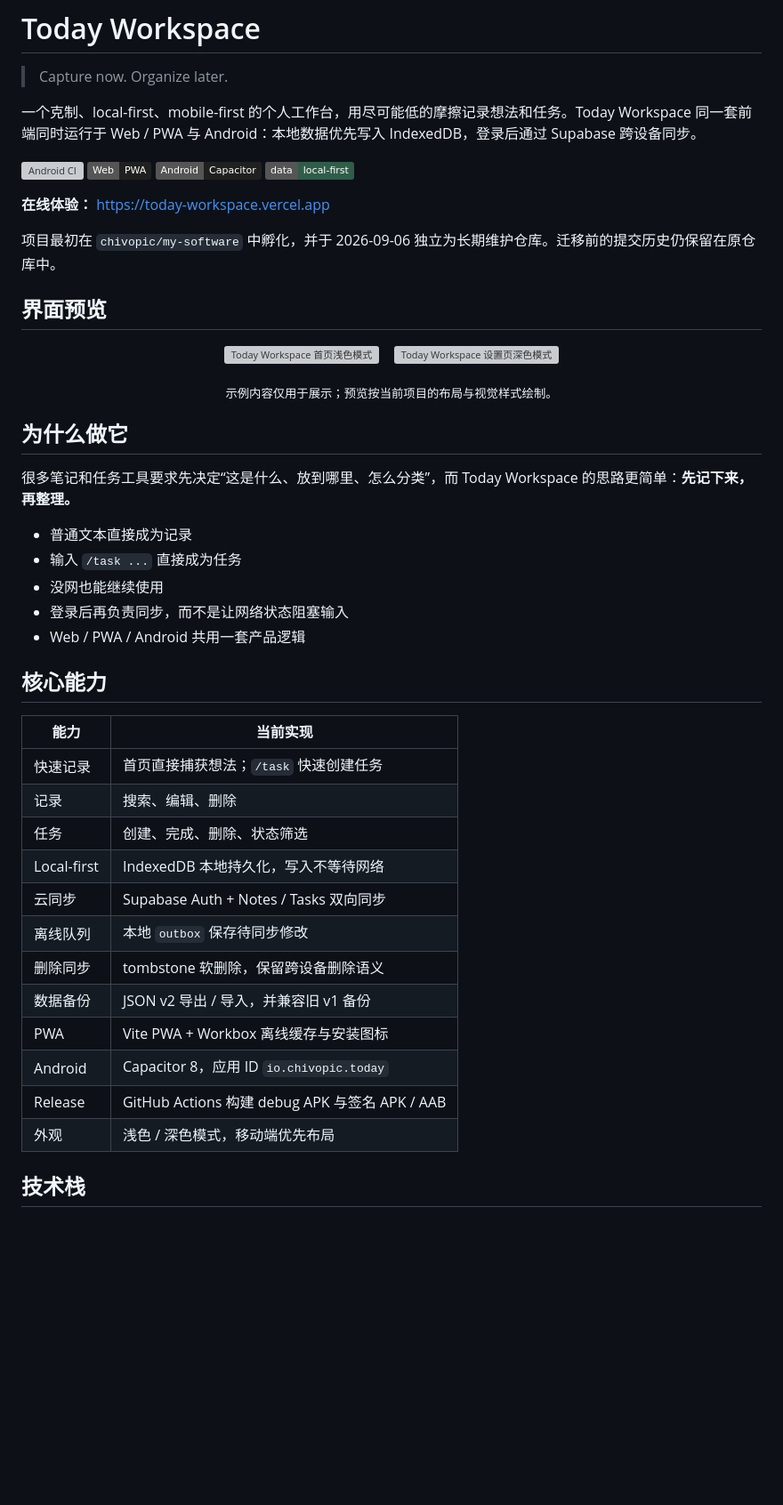
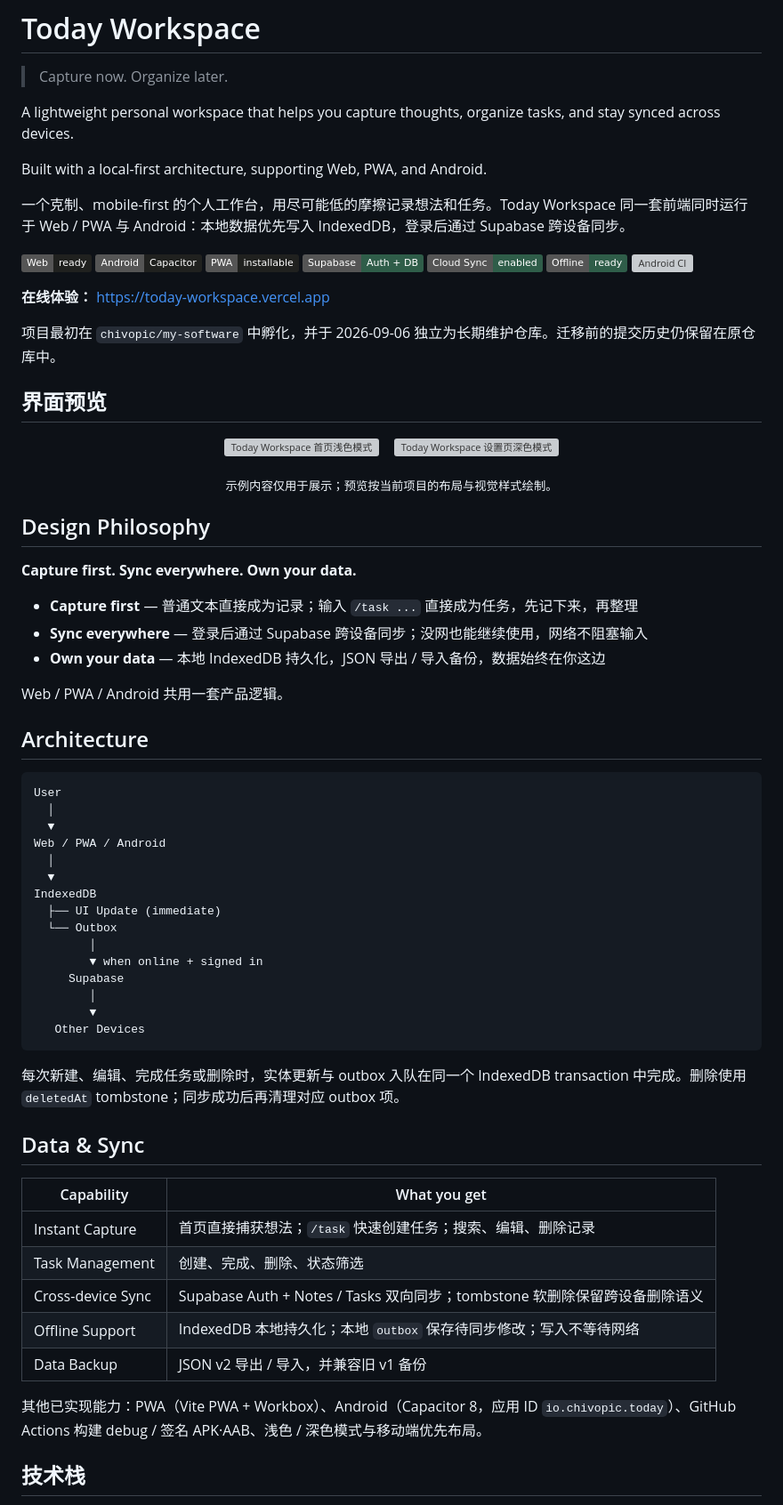
Before and after one commit to chivopic/today-workspace, a Markdown page: README.md, the part around one of its changes. Shown at 89% size. GitHub-like rendering; badges without logos; blank space fills up the shorter version; grey boxes are pictures that could not be loaded.

Commit message:
docs: productize README toward product → experience → tech
Rewrite top half with hero, product badges, Design Philosophy, early Architecture diagram, and Data & Sync table. Add Future AI roadmap. Keep remaining tech sections; deprioritize local-first as lead framing.

````diff
--- a/README.md
+++ b/README.md
@@ -2,12 +2,19 @@
 
 > Capture now. Organize later.
 
-一个克制、local-first、mobile-first 的个人工作台，用尽可能低的摩擦记录想法和任务。Today Workspace 同一套前端同时运行于 Web / PWA 与 Android：本地数据优先写入 IndexedDB，登录后通过 Supabase 跨设备同步。
+A lightweight personal workspace that helps you capture thoughts, organize tasks, and stay synced across devices.
 
+Built with a local-first architecture, supporting Web, PWA, and Android.
+
+一个克制、mobile-first 的个人工作台，用尽可能低的摩擦记录想法和任务。Today Workspace 同一套前端同时运行于 Web / PWA 与 Android：本地数据优先写入 IndexedDB，登录后通过 Supabase 跨设备同步。
+
+[![Web](https://img.shields.io/badge/Web-ready-20211f)](https://today-workspace.vercel.app)
+[![Android](https://img.shields.io/badge/Android-Capacitor-20211f)](./RELEASE.md)
+[![PWA](https://img.shields.io/badge/PWA-installable-20211f)](https://today-workspace.vercel.app)
+[![Supabase](https://img.shields.io/badge/Supabase-Auth%20%2B%20DB-2f5d49)](https://supabase.com)
+[![Cloud Sync](https://img.shields.io/badge/Cloud%20Sync-enabled-2f5d49)](#data--sync)
+[![Offline Ready](https://img.shields.io/badge/Offline-ready-2f5d49)](#data--sync)
 [![Android CI](https://github.com/chivopic/today-workspace/actions/workflows/today-workspace-android.yml/badge.svg)](https://github.com/chivopic/today-workspace/actions/workflows/today-workspace-android.yml)
-[![Web](https://img.shields.io/badge/Web-PWA-20211f)](https://today-workspace.vercel.app)
-[![Android](https://img.shields.io/badge/Android-Capacitor-20211f)](./RELEASE.md)
-[![Local first](https://img.shields.io/badge/data-local--first-2f5d49)](#local-first)
 
 **在线体验：** https://today-workspace.vercel.app
 
@@ -23,32 +30,49 @@
 
 <p align="center"><sub>示例内容仅用于展示；预览按当前项目的布局与视觉样式绘制。</sub></p>
 
-## 为什么做它
+## Design Philosophy
 
-很多笔记和任务工具要求先决定“这是什么、放到哪里、怎么分类”，而 Today Workspace 的思路更简单：**先记下来，再整理。**
+**Capture first. Sync everywhere. Own your data.**
 
-- 普通文本直接成为记录
-- 输入 `/task ...` 直接成为任务
-- 没网也能继续使用
-- 登录后再负责同步，而不是让网络状态阻塞输入
-- Web / PWA / Android 共用一套产品逻辑
+- **Capture first** — 普通文本直接成为记录；输入 `/task ...` 直接成为任务，先记下来，再整理
+- **Sync everywhere** — 登录后通过 Supabase 跨设备同步；没网也能继续使用，网络不阻塞输入
+- **Own your data** — 本地 IndexedDB 持久化，JSON 导出 / 导入备份，数据始终在你这边
 
-## 核心能力
+Web / PWA / Android 共用一套产品逻辑。
 
-| 能力 | 当前实现 |
+## Architecture
+
+```text
+User
+  │
+  ▼
+Web / PWA / Android
+  │
+  ▼
+IndexedDB
+  ├── UI Update (immediate)
+  └── Outbox
+        │
+        ▼ when online + signed in
+     Supabase
+        │
+        ▼
+   Other Devices
+```
+
+每次新建、编辑、完成任务或删除时，实体更新与 outbox 入队在同一个 IndexedDB transaction 中完成。删除使用 `deletedAt` tombstone；同步成功后再清理对应 outbox 项。
+
+## Data & Sync
+
+| Capability | What you get |
 | --- | --- |
-| 快速记录 | 首页直接捕获想法；`/task` 快速创建任务 |
-| 记录 | 搜索、编辑、删除 |
-| 任务 | 创建、完成、删除、状态筛选 |
-| Local-first | IndexedDB 本地持久化，写入不等待网络 |
-| 云同步 | Supabase Auth + Notes / Tasks 双向同步 |
-| 离线队列 | 本地 `outbox` 保存待同步修改 |
-| 删除同步 | tombstone 软删除，保留跨设备删除语义 |
-| 数据备份 | JSON v2 导出 / 导入，并兼容旧 v1 备份 |
-| PWA | Vite PWA + Workbox 离线缓存与安装图标 |
-| Android | Capacitor 8，应用 ID `io.chivopic.today` |
-| Release | GitHub Actions 构建 debug APK 与签名 APK / AAB |
-| 外观 | 浅色 / 深色模式，移动端优先布局 |
+| Instant Capture | 首页直接捕获想法；`/task` 快速创建任务；搜索、编辑、删除记录 |
+| Task Management | 创建、完成、删除、状态筛选 |
+| Cross-device Sync | Supabase Auth + Notes / Tasks 双向同步；tombstone 软删除保留跨设备删除语义 |
+| Offline Support | IndexedDB 本地持久化；本地 `outbox` 保存待同步修改；写入不等待网络 |
+| Data Backup | JSON v2 导出 / 导入，并兼容旧 v1 备份 |
+
+其他已实现能力：PWA（Vite PWA + Workbox）、Android（Capacitor 8，应用 ID `io.chivopic.today`）、GitHub Actions 构建 debug / 签名 APK·AAB、浅色 / 深色模式与移动端优先布局。
 
 ## 技术栈
 
````
Also changed, not shown: other parts of README.md (+10 -23 lines).
